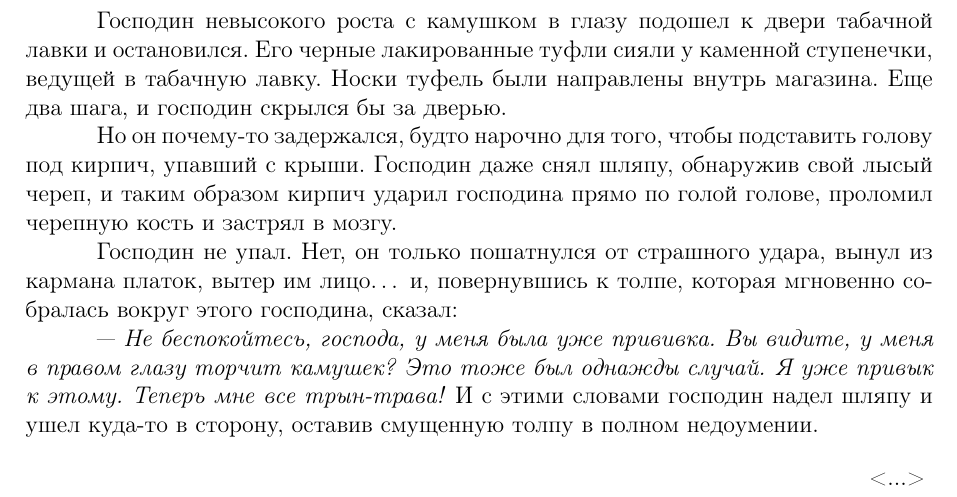
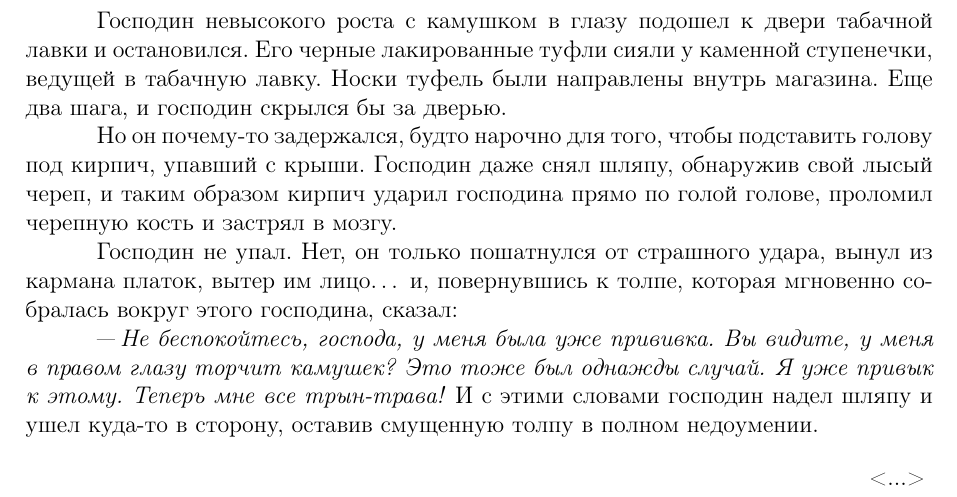
Before and after one commit to tayanik31/latex, a LaTeX book (book.tex, which reads story6.tex): part of page 9 of 9, cut so that both start at the same text. Compiled offline with pdfLaTeX.

Commit message:
Update story6.tex
исправлены тире и дефисы

```diff
--- a/story6.tex
+++ b/story6.tex
@@ -1,10 +1,10 @@
 Господин невысокого роста с камушком в глазу подошел к двери табачной лавки и остановился. Его черные лакированные туфли сияли у каменной ступенечки, ведущей в табачную лавку. Носки туфель были направлены внутрь магазина. Еще два шага, и господин скрылся бы за дверью.
 
-Но он почему-то задержался, будто нарочно для того, чтобы подставить голову под кирпич, упавший с крыши. Господин даже снял шляпу, обнаружив свой лысый череп, и таким образом кирпич ударил господина прямо по голой голове, проломил черепную кость и застрял в мозгу.
+Но он почему"=то задержался, будто нарочно для того, чтобы подставить голову под кирпич, упавший с крыши. Господин даже снял шляпу, обнаружив свой лысый череп, и таким образом кирпич ударил господина прямо по голой голове, проломил черепную кость и застрял в мозгу.
 
 Господин не упал. Нет, он только пошатнулся от страшного удара, вынул из кармана платок, вытер им лицо\dots{} и, повернувшись к толпе, которая мгновенно собралась вокруг этого господина, сказал:
 
---- \textit{Не беспокойтесь, господа, у меня была уже прививка. Вы видите, у меня в правом глазу торчит камушек? Это тоже был однажды случай. Я уже привык к этому. Теперь мне все трын-трава!} И с этими словами господин надел шляпу и ушел куда-то в сторону, оставив смущенную толпу в полном недоумении.
+"--- \textit{Не беспокойтесь, господа, у меня была уже прививка. Вы видите, у меня в правом глазу торчит камушек? Это тоже был однажды случай. Я уже привык к этому. Теперь мне все трын"=трава!} И с этими словами господин надел шляпу и ушел куда"=то в сторону, оставив смущенную толпу в полном недоумении.
 
 \vspace{1em}
 \hfill <...>
```
